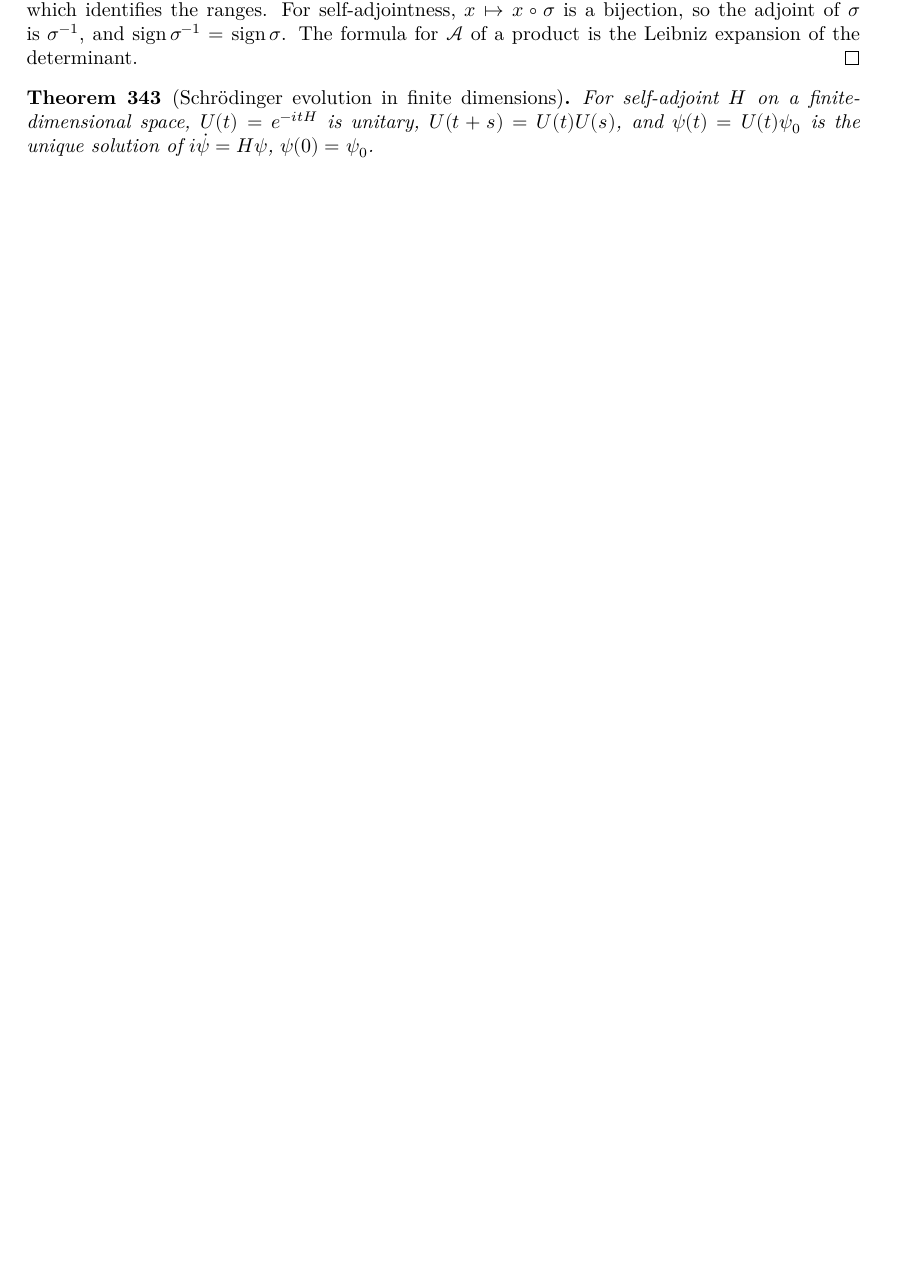
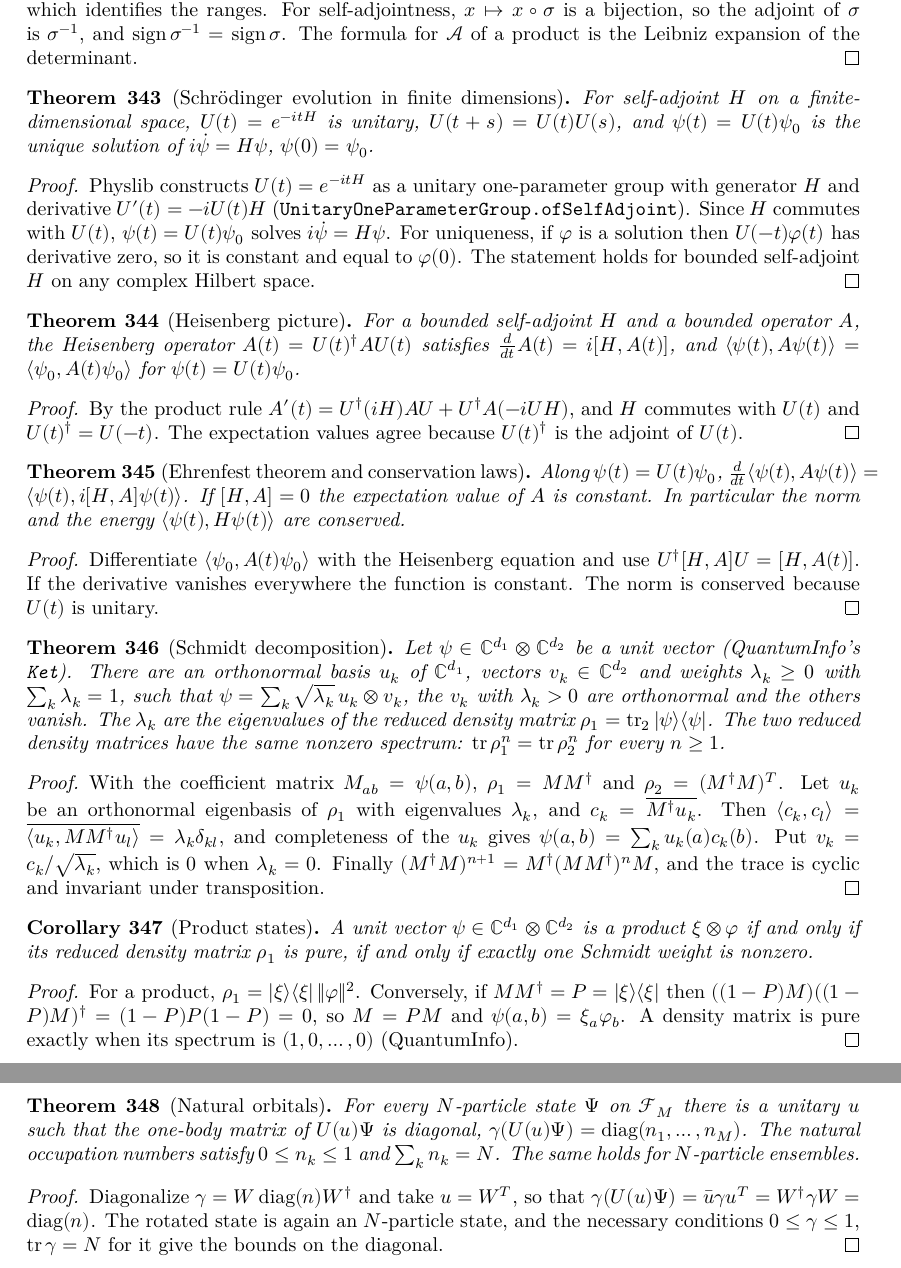
Before and after one commit to hyllios/lean_dft, a LaTeX thesis (blueprint/src/print.tex, which reads blueprint/src/chapters/qm_basic.tex): part of page 69 of 74 before the commit and two parts of pages 69 and 70 of 75 after it, the two joined at a grey line, cut so that both start at the same text, the shorter picture padded with empty space. Compiled offline with XeLaTeX.

Commit message:
QM/Finite/Evolution, Schmidt, ManyBody/NaturalOrbitals: A2 and A3
A2 (without the adiabatic theorem, deferred). On Physlib's unitary
one-parameter group e^{-itH} for bounded self-adjoint H: unitarity,
U(t+s) = U(t)U(s), the Schrödinger equation and the uniqueness of its
solution, the Heisenberg equation A'(t) = i[H, A(t)], the Ehrenfest
theorem, and conservation of commuting observables, the norm and the
energy.

A3. On QuantumInfo's kets and partial traces: the Schmidt decomposition
ψ = Σ √λ_k u_k ⊗ v_k, tr ρ₁ⁿ = tr ρ₂ⁿ, and ψ is a product iff ρ₁ is pure
iff exactly one Schmidt weight is nonzero. Natural orbitals: a mode
rotation diagonalizes the one-body matrix of every N-particle state or
ensemble, with occupations in [0, 1] summing to N.

Co-Authored-By: Claude Opus 5.5 <noreply@anthropic.com>

```diff
--- a/blueprint/src/chapters/qm_basic.tex
+++ b/blueprint/src/chapters/qm_basic.tex
@@ -147,6 +147,82 @@ expectation values are defined for possibly unbounded operators $T\colon \mathca
 \end{proof}
 
 \begin{theorem}[Schrödinger evolution in finite dimensions]\label{thm:evolution}
+  \lean{QM.evolution, QM.evolution_eq_exp, QM.evolution_mem_unitary, QM.evolution_add,
+    QM.hasDerivAt_evolution_apply, QM.eq_evolution_of_hasDerivAt}\leanok
   For self-adjoint $H$ on a finite-dimensional space, $U(t)=e^{-itH}$ is unitary, $U(t+s)=U(t)U(s)$, and
   $\psi(t)=U(t)\psi_0$ is the unique solution of $i\dot\psi = H\psi$, $\psi(0)=\psi_0$.
 \end{theorem}
+\begin{proof}\leanok
+  Physlib constructs $U(t)=e^{-itH}$ as a unitary one-parameter group with generator $H$ and derivative
+  $U'(t)=-iU(t)H$ (\texttt{UnitaryOneParameterGroup.ofSelfAdjoint}). Since $H$ commutes with $U(t)$, $\psi(t)=U(t)\psi_0$
+  solves $i\dot\psi=H\psi$. For uniqueness, if $\varphi$ is a solution then $U(-t)\varphi(t)$ has derivative zero, so it is
+  constant and equal to $\varphi(0)$. The statement holds for bounded self-adjoint $H$ on any complex Hilbert space.
+\end{proof}
+
+% A2 and A3 statements written and approved by Miguel 2026-11-26 (adiabatic theorem deferred).
+\begin{theorem}[Heisenberg picture]\label{thm:heisenberg}
+  \lean{QM.heisenberg, QM.inner_evolution_heisenberg, QM.heisenberg_commutator,
+    QM.hasDerivAt_heisenberg}\leanok
+  \uses{thm:evolution}
+  For a bounded self-adjoint $H$ and a bounded operator $A$, the Heisenberg operator $A(t)=U(t)^\dagger AU(t)$ satisfies
+  $\tfrac{d}{dt}A(t)=i[H,A(t)]$, and $\langle\psi(t),A\psi(t)\rangle=\langle\psi_0,A(t)\psi_0\rangle$ for $\psi(t)=U(t)\psi_0$.
+\end{theorem}
+\begin{proof}\leanok
+  By the product rule $A'(t)=U^\dagger(iH)AU+U^\dagger A(-iUH)$, and $H$ commutes with $U(t)$ and $U(t)^\dagger=U(-t)$.
+  The expectation values agree because $U(t)^\dagger$ is the adjoint of $U(t)$.
+\end{proof}
+
+\begin{theorem}[Ehrenfest theorem and conservation laws]\label{thm:ehrenfest}
+  \lean{QM.hasDerivAt_expectation, QM.expectation_const, QM.norm_evolution_apply,
+    QM.energy_const}\leanok
+  \uses{thm:heisenberg}
+  Along $\psi(t)=U(t)\psi_0$, $\tfrac{d}{dt}\langle\psi(t),A\psi(t)\rangle=\langle\psi(t),i[H,A]\psi(t)\rangle$. If $[H,A]=0$ the
+  expectation value of $A$ is constant. In particular the norm and the energy $\langle\psi(t),H\psi(t)\rangle$ are conserved.
+\end{theorem}
+\begin{proof}\leanok
+  Differentiate $\langle\psi_0,A(t)\psi_0\rangle$ with the Heisenberg equation and use $U^\dagger[H,A]U=[H,A(t)]$. If the
+  derivative vanishes everywhere the function is constant. The norm is conserved because $U(t)$ is unitary.
+\end{proof}
+
+\begin{theorem}[Schmidt decomposition]\label{thm:schmidt}
+  \lean{QM.coefMat, QM.traceRight_pure_m, QM.traceLeft_pure_m, QM.schmidtPartner, QM.schmidt,
+    QM.trace_pow_traceRight_eq}\leanok
+  Let $\psi\in\mathbb C^{d_1}\otimes\mathbb C^{d_2}$ be a unit vector (QuantumInfo's \texttt{Ket}). There are an orthonormal basis
+  $u_k$ of $\mathbb C^{d_1}$, vectors $v_k\in\mathbb C^{d_2}$ and weights $\lambda_k\ge0$ with $\sum_k\lambda_k=1$, such that
+  $\psi=\sum_k\sqrt{\lambda_k}\,u_k\otimes v_k$, the $v_k$ with $\lambda_k>0$ are orthonormal and the others vanish. The $\lambda_k$ are
+  the eigenvalues of the reduced density matrix $\rho_1=\operatorname{tr}_2|\psi\rangle\langle\psi|$. The two reduced density
+  matrices have the same nonzero spectrum: $\operatorname{tr}\rho_1^n=\operatorname{tr}\rho_2^n$ for every $n\ge1$.
+\end{theorem}
+\begin{proof}\leanok
+  With the coefficient matrix $M_{ab}=\psi(a,b)$, $\rho_1=MM^\dagger$ and $\rho_2=(M^\dagger M)^T$. Let $u_k$ be an orthonormal
+  eigenbasis of $\rho_1$ with eigenvalues $\lambda_k$, and $c_k=\overline{M^\dagger u_k}$. Then
+  $\langle c_k,c_l\rangle=\overline{\langle u_k,MM^\dagger u_l\rangle}=\lambda_k\delta_{kl}$, and completeness of the $u_k$ gives
+  $\psi(a,b)=\sum_ku_k(a)c_k(b)$. Put $v_k=c_k/\sqrt{\lambda_k}$, which is $0$ when $\lambda_k=0$. Finally
+  $(M^\dagger M)^{n+1}=M^\dagger(MM^\dagger)^nM$, and the trace is cyclic and invariant under transposition.
+\end{proof}
+
+\begin{corollary}[Product states]\label{cor:product-state}
+  \lean{QM.isProd_iff_traceRight_pure, QM.traceRight_pure_iff_rank_one}\leanok
+  \uses{thm:schmidt}
+  A unit vector $\psi\in\mathbb C^{d_1}\otimes\mathbb C^{d_2}$ is a product $\xi\otimes\varphi$ if and only if its reduced density
+  matrix $\rho_1$ is pure, if and only if exactly one Schmidt weight is nonzero.
+\end{corollary}
+\begin{proof}\leanok
+  For a product, $\rho_1=|\xi\rangle\langle\xi|\,\|\varphi\|^2$. Conversely, if $MM^\dagger=P=|\xi\rangle\langle\xi|$ then
+  $((1-P)M)((1-P)M)^\dagger=(1-P)P(1-P)=0$, so $M=PM$ and $\psi(a,b)=\xi_a\varphi_b$. A density matrix is pure exactly when
+  its spectrum is $(1,0,\dots,0)$ (QuantumInfo).
+\end{proof}
+
+\begin{theorem}[Natural orbitals]\label{thm:natural-orbitals}
+  \lean{QM.ManyBody.transpose_mem_unitaryGroup, QM.ManyBody.exists_diag_conj,
+    QM.ManyBody.natural_orbitals, QM.ManyBody.rdm1Ens_modeRotOp, QM.ManyBody.natural_orbitals_ens}\leanok
+  \uses{thm:rdm1-necessary, def:mode-rotation}
+  For every $N$-particle state $\Psi$ on $\mathcal F_M$ there is a unitary $u$ such that the one-body matrix of
+  $U(u)\Psi$ is diagonal, $\gamma(U(u)\Psi)=\operatorname{diag}(n_1,\dots,n_M)$. The natural occupation numbers satisfy
+  $0\le n_k\le1$ and $\sum_kn_k=N$. The same holds for $N$-particle ensembles.
+\end{theorem}
+\begin{proof}\leanok
+  Diagonalize $\gamma=W\operatorname{diag}(n)W^\dagger$ and take $u=W^T$, so that $\gamma(U(u)\Psi)=\bar u\gamma u^T=W^\dagger\gamma W
+  =\operatorname{diag}(n)$. The rotated state is again an $N$-particle state, and the necessary conditions $0\le\gamma\le1$,
+  $\operatorname{tr}\gamma=N$ for it give the bounds on the diagonal.
+\end{proof}
```
Also changed, not shown: docs/MODULES.md (+5 -2 lines), docs/ROADMAP.md (+9 -3 lines), 4 other files.
